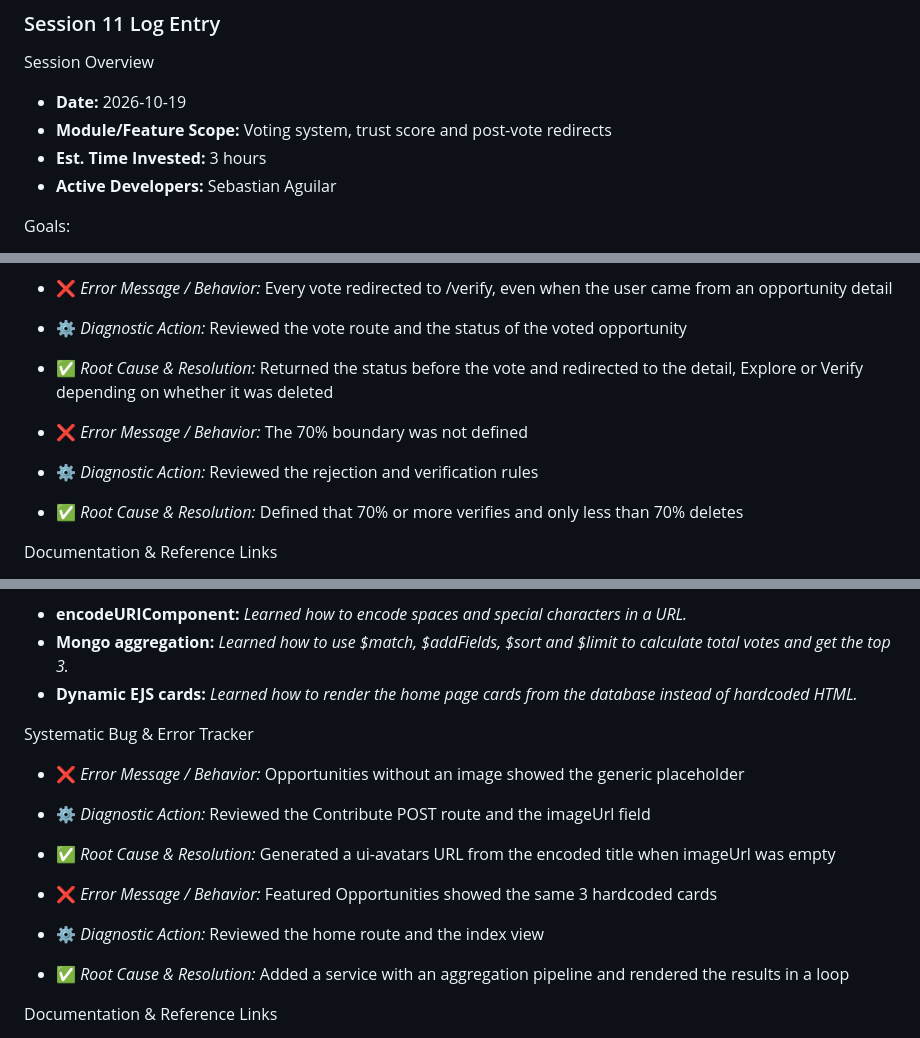
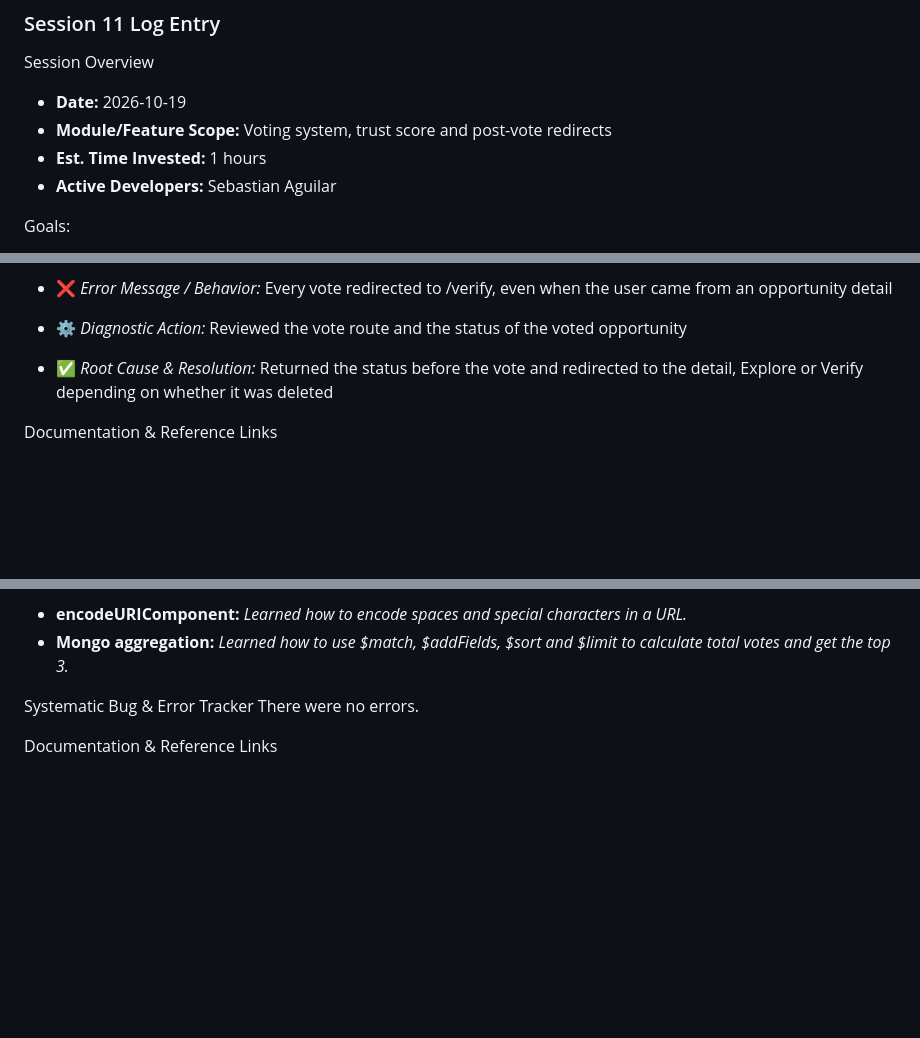
Before and after one commit to SebastianAguilarDiaz/WebProject, a Markdown page: DEV_LOG.md, 3 parts joined by grey strips. GitHub-like rendering; blank space fills up the shorter version.

```diff
--- a/DEV_LOG.md
+++ b/DEV_LOG.md
@@ -357,7 +357,7 @@ Next Horizon Actions
 Session Overview
 * **Date:** 2026-10-19
 * **Module/Feature Scope:** Voting system, trust score and post-vote redirects
-* **Est. Time Invested:** 3 hours
+* **Est. Time Invested:** 1 hours
 * **Active Developers:** Sebastian Aguilar
 
 Goals:
@@ -385,10 +385,6 @@ Systematic Bug & Error Tracker
   * ⚙️ *Diagnostic Action:* Reviewed the vote route and the status of the voted opportunity
   * ✅ *Root Cause & Resolution:* Returned the status before the vote and redirected to the detail, Explore or Verify depending on whether it was deleted
 
-  * ❌ *Error Message / Behavior:* The 70% boundary was not defined
-  * ⚙️ *Diagnostic Action:* Reviewed the rejection and verification rules
-  * ✅ *Root Cause & Resolution:* Defined that 70% or more verifies and only less than 70% deletes
-
 Documentation & Reference Links
 * Mongoose findByIdAndDelete - [findByIdAndDelete](https://mongoosejs.com/docs/api/model.html#Model.findByIdAndDelete())
 * MDN Math.round - [Math.round](https://developer.mozilla.org/en-US/docs/Web/JavaScript/Reference/Global_Objects/Math/round)
@@ -416,16 +412,10 @@ Goals:
 Concepts Mastered & Key Learnings
 * **encodeURIComponent:** *Learned how to encode spaces and special characters in a URL.*
 * **Mongo aggregation:** *Learned how to use $match, $addFields, $sort and $limit to calculate total votes and get the top 3.*
-* **Dynamic EJS cards:** *Learned how to render the home page cards from the database instead of hardcoded HTML.*
+
 
 Systematic Bug & Error Tracker
-  * ❌ *Error Message / Behavior:* Opportunities without an image showed the generic placeholder
-  * ⚙️ *Diagnostic Action:* Reviewed the Contribute POST route and the imageUrl field
-  * ✅ *Root Cause & Resolution:* Generated a ui-avatars URL from the encoded title when imageUrl was empty
-
-  * ❌ *Error Message / Behavior:* Featured Opportunities showed the same 3 hardcoded cards
-  * ⚙️ *Diagnostic Action:* Reviewed the home route and the index view
-  * ✅ *Root Cause & Resolution:* Added a service with an aggregation pipeline and rendered the results in a loop
+  There were no errors.
 
 Documentation & Reference Links
 * UI Avatars API - [UI Avatars](https://ui-avatars.com/)
```
Also changed, not shown: other parts of DEV_LOG.md (+2 -2 lines), PROMPT_LOG.md (+0 -16 lines).
